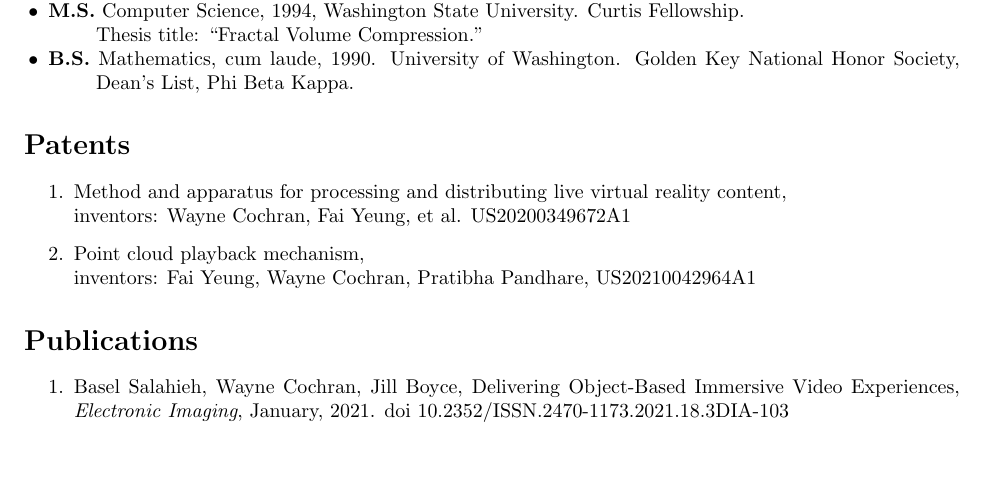
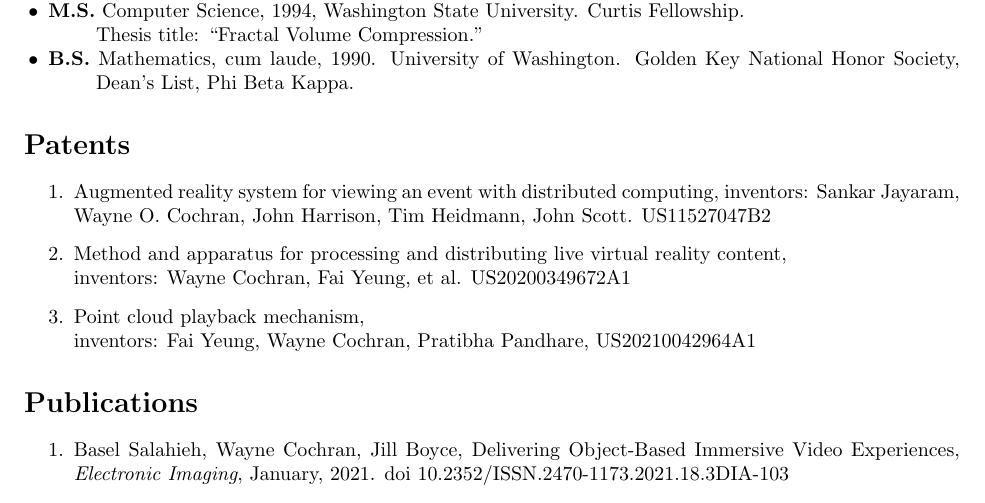
Before and after one commit to wcochran/vita, a LaTeX document (vita2.tex): part of page 2 of 3, cut so that both start at the same text, the shorter picture padded with empty space. Compiled offline with pdfLaTeX.

Commit message:
Added 2022 AR patent

```diff
--- a/vita2.tex
+++ b/vita2.tex
@@ -200,6 +200,9 @@
 \section*{Patents}
 
 \begin{enumerate}
+\item Augmented reality system for viewing an event with distributed computing,
+   inventors: Sankar Jayaram, Wayne O. Cochran, John  Harrison, Tim Heidmann, John Scott.
+   US11527047B2
 \item Method and apparatus for processing and distributing live virtual reality content,\\
    inventors: Wayne Cochran, Fai Yeung, et al.
    US20200349672A1
```
Also changed, not shown: vita2.pdf.
